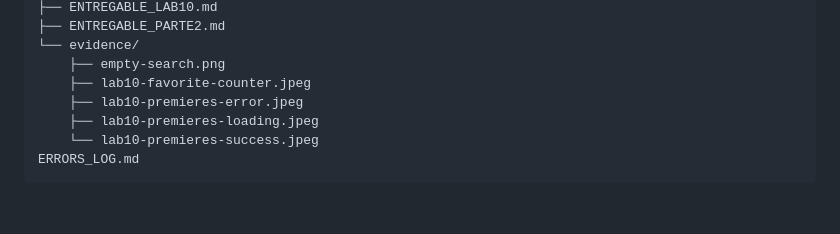
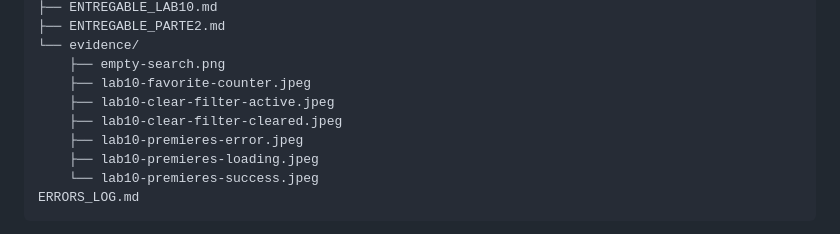
Before and after one commit to Ian1709/Lab09_Desarrollo_Empresarial, a Markdown page: Lab09_proyecto/README.md, the part around the change. GitHub-like rendering; blank space fills up the shorter version.

Commit message:
docs(lab10): add clear-filter evidence screenshots

```diff
--- a/Lab09_proyecto/README.md
+++ b/Lab09_proyecto/README.md
@@ -101,6 +101,8 @@ docs/
 └── evidence/
     ├── empty-search.png
     ├── lab10-favorite-counter.jpeg
+    ├── lab10-clear-filter-active.jpeg
+    ├── lab10-clear-filter-cleared.jpeg
     ├── lab10-premieres-error.jpeg
     ├── lab10-premieres-loading.jpeg
     └── lab10-premieres-success.jpeg
```
Also changed, not shown: Lab09_proyecto/docs/ENTREGABLE_LAB10.md (+4 -0 lines), Lab09_proyecto/docs/evidence/lab10-clear-filter-active.jpeg (added), Lab09_proyecto/docs/evidence/lab10-clear-filter-cleared.jpeg (added).
